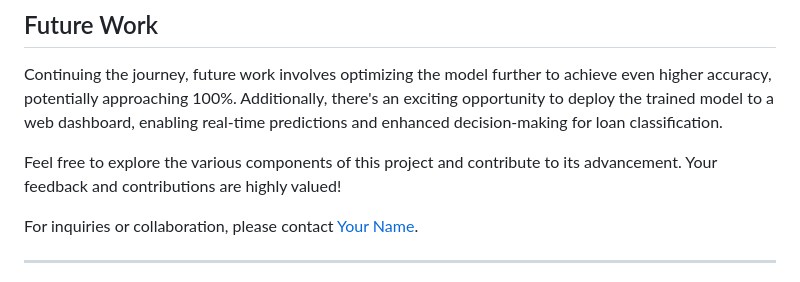
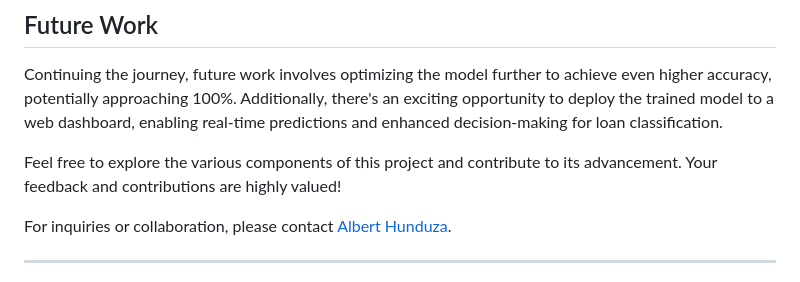
Before and after one commit to AlbertHunduza/Loan-Default-AI, a Markdown page: README.md, the part around the change. GitHub-like rendering.

Commit message:
added my name in readme

```diff
--- a/README.md
+++ b/README.md
@@ -38,7 +38,7 @@ Continuing the journey, future work involves optimizing the model further to ach
 
 Feel free to explore the various components of this project and contribute to its advancement. Your feedback and contributions are highly valued!
 
-For inquiries or collaboration, please contact [Your Name](mailto:alberthunduza1@gmail.com).
+For inquiries or collaboration, please contact [Albert Hunduza](mailto:alberthunduza1@gmail.com).
 
 ---
 *Disclaimer: This project is intended for educational and demonstrative purposes. The predictions and classifications made by the model should not be used for real-world financial decisions without thorough validation and professional assessment.*
```
